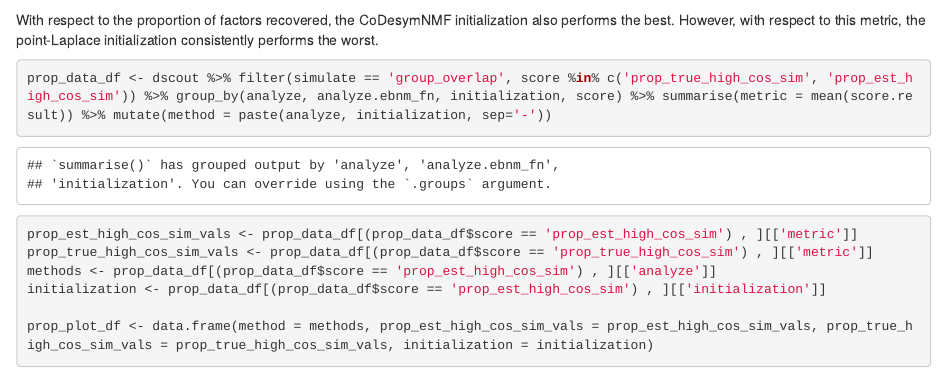
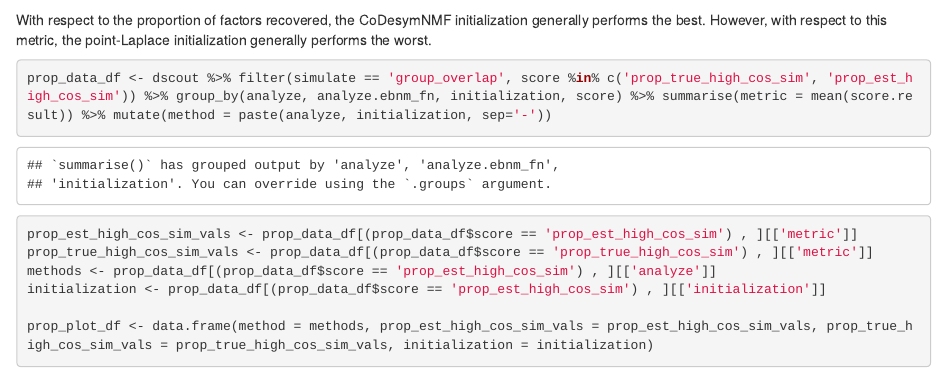
Before and after one commit to xxie6/covariance_decomps_dsc, an R Markdown document (analysis/initialization_comparison.Rmd): the page in a window 1100 px wide, from 14840 px down. Rendered offline with R 4.5, knitr and Pandoc, with nearby package versions; drawn as R Markdown's standard HTML page in place of the format the file asks for.

Commit message:
Update text in comparison of initializations

````diff
--- a/analysis/initialization_comparison.Rmd
+++ b/analysis/initialization_comparison.Rmd
@@ -234,7 +234,7 @@ overlap_prop_results <- dscout %>% filter(simulate == 'group_overlap', score ==
 dot_plot(overlap_prop_results, 'Proportion Recovered for Overlapping', '', '')
 ```
 
-With respect to the proportion of factors recovered, the CoDesymNMF initialization also performs the best. However, with respect to this metric, the point-Laplace initialization consistently performs the worst.
+With respect to the proportion of factors recovered, the CoDesymNMF initialization generally performs the best. However, with respect to this metric, the point-Laplace initialization generally performs the worst.
 
 ```{r}
 prop_data_df <- dscout %>% filter(simulate == 'group_overlap', score %in% c('prop_true_high_cos_sim', 'prop_est_high_cos_sim')) %>% group_by(analyze, analyze.ebnm_fn, initialization, score) %>% summarise(metric = mean(score.result)) %>% mutate(method = paste(analyze, initialization, sep='-'))
````
